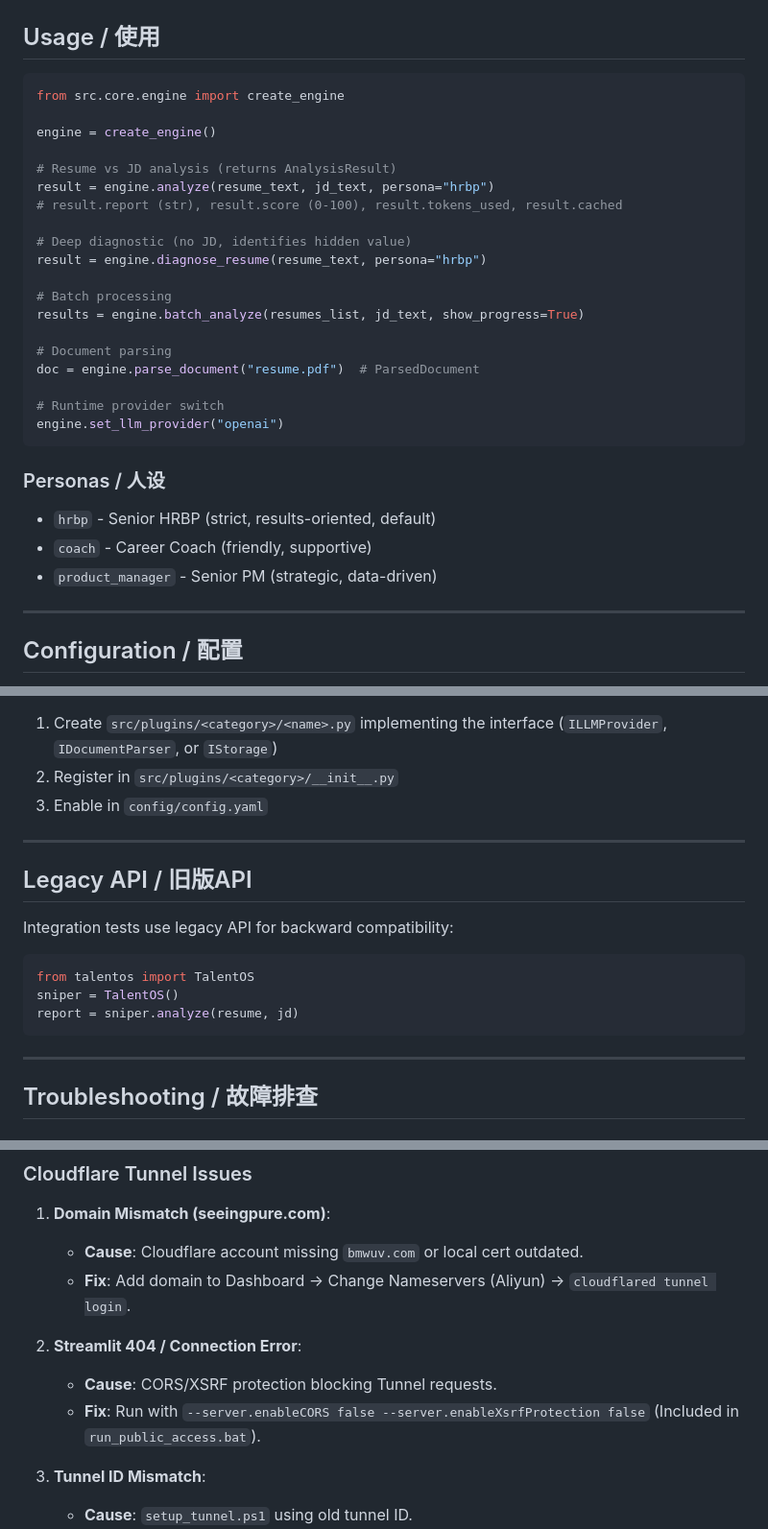
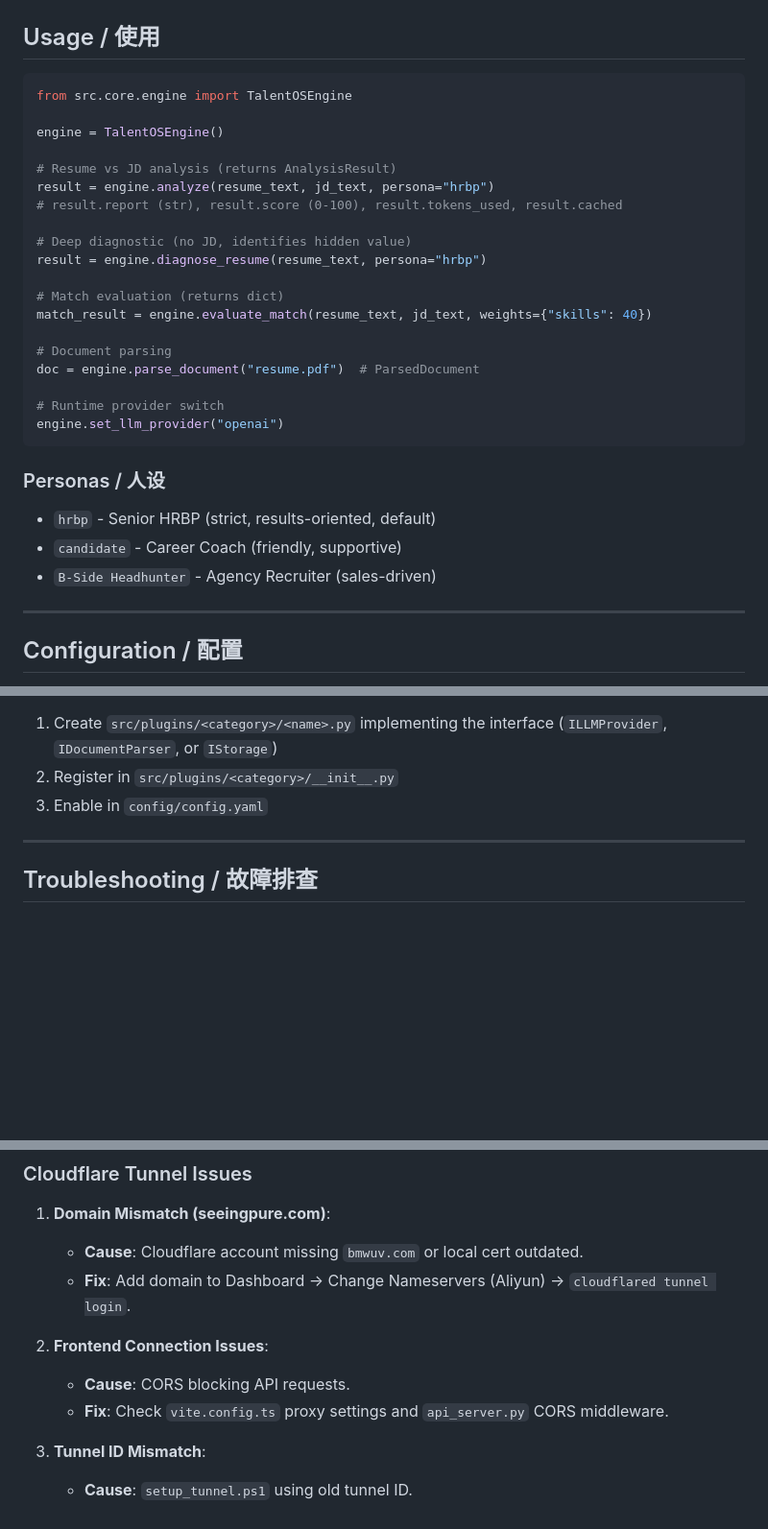
Before and after one commit to Kevin-hr/TalentOS, a Markdown page: CLAUDE.md, 3 parts joined by grey strips. Shown at 96% size. Drawn GitHub-style; blank space fills up the shorter version.

````diff
--- a/CLAUDE.md
+++ b/CLAUDE.md
@@ -53,9 +50,9 @@ frontend-web/             # React Frontend (Port 8501)
 ## Usage / 使用
 
 ```python
-from src.core.engine import create_engine
+from src.core.engine import TalentOSEngine
 
-engine = create_engine()
+engine = TalentOSEngine()
 
 # Resume vs JD analysis (returns AnalysisResult)
 result = engine.analyze(resume_text, jd_text, persona="hrbp")
@@ -64,8 +61,8 @@ result = engine.analyze(resume_text, jd_text, persona="hrbp")
 # Deep diagnostic (no JD, identifies hidden value)
 result = engine.diagnose_resume(resume_text, persona="hrbp")
 
-# Batch processing
-results = engine.batch_analyze(resumes_list, jd_text, show_progress=True)
+# Match evaluation (returns dict)
+match_result = engine.evaluate_match(resume_text, jd_text, weights={"skills": 40})
 
 # Document parsing
 doc = engine.parse_document("resume.pdf")  # ParsedDocument
@@ -76,8 +73,8 @@ engine.set_llm_provider("openai")
 
 ### Personas / 人设
 - `hrbp` - Senior HRBP (strict, results-oriented, default)
-- `coach` - Career Coach (friendly, supportive)
-- `product_manager` - Senior PM (strategic, data-driven)
+- `candidate` - Career Coach (friendly, supportive)
+- `B-Side Headhunter` - Agency Recruiter (sales-driven)
 
 ---
 
@@ -109,17 +106,6 @@ DEEPSEEK_API_KEY="sk-..."
 
 ---
 
-## Legacy API / 旧版API
-
-Integration tests use legacy API for backward compatibility:
-```python
-from talentos import TalentOS
-sniper = TalentOS()
-report = sniper.analyze(resume, jd)
-```
-
----
-
 ## Troubleshooting / 故障排查
 
 ### "引擎未初始化" 错误
@@ -139,9 +125,9 @@ Install `httpx`: `pip install httpx` - enables proxy support in `deepseek.py`
    - **Cause**: Cloudflare account missing `bmwuv.com` or local cert outdated.
    - **Fix**: Add domain to Dashboard -> Change Nameservers (Aliyun) -> `cloudflared tunnel login`.
 
-2. **Streamlit 404 / Connection Error**:
-   - **Cause**: CORS/XSRF protection blocking Tunnel requests.
-   - **Fix**: Run with `--server.enableCORS false --server.enableXsrfProtection false` (Included in `run_public_access.bat`).
+2. **Frontend Connection Issues**:
+   - **Cause**: CORS blocking API requests.
+   - **Fix**: Check `vite.config.ts` proxy settings and `api_server.py` CORS middleware.
 
 3. **Tunnel ID Mismatch**:
    - **Cause**: `setup_tunnel.ps1` using old tunnel ID.
````
Also changed, not shown: other parts of CLAUDE.md (+1 -4 lines), README.md (+2 -2 lines).
